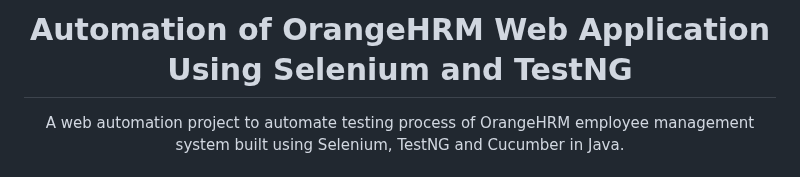
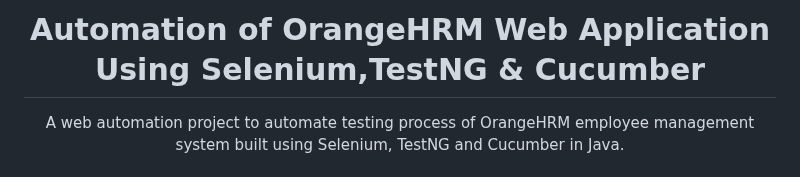
Before and after one commit to lavatech321/Orange_HRM_selenium_automation, a Markdown page: README.md, the part around the change. Drawn GitHub-style.

```diff
--- a/README.md
+++ b/README.md
@@ -1,7 +1,7 @@
 <!-- PROJECT HEADER -->
 <p align="center">
   <!--PROJECT TITLE AND DESCRIPTION -->
- <h1 align="center">Automation of OrangeHRM Web Application Using Selenium and TestNG</h1>
+ <h1 align="center">Automation of OrangeHRM Web Application Using Selenium,TestNG & Cucumber</h1>
 
   <p align="center">
     A web automation project to automate testing process of OrangeHRM employee management system built using Selenium, TestNG and Cucumber in Java.
```
